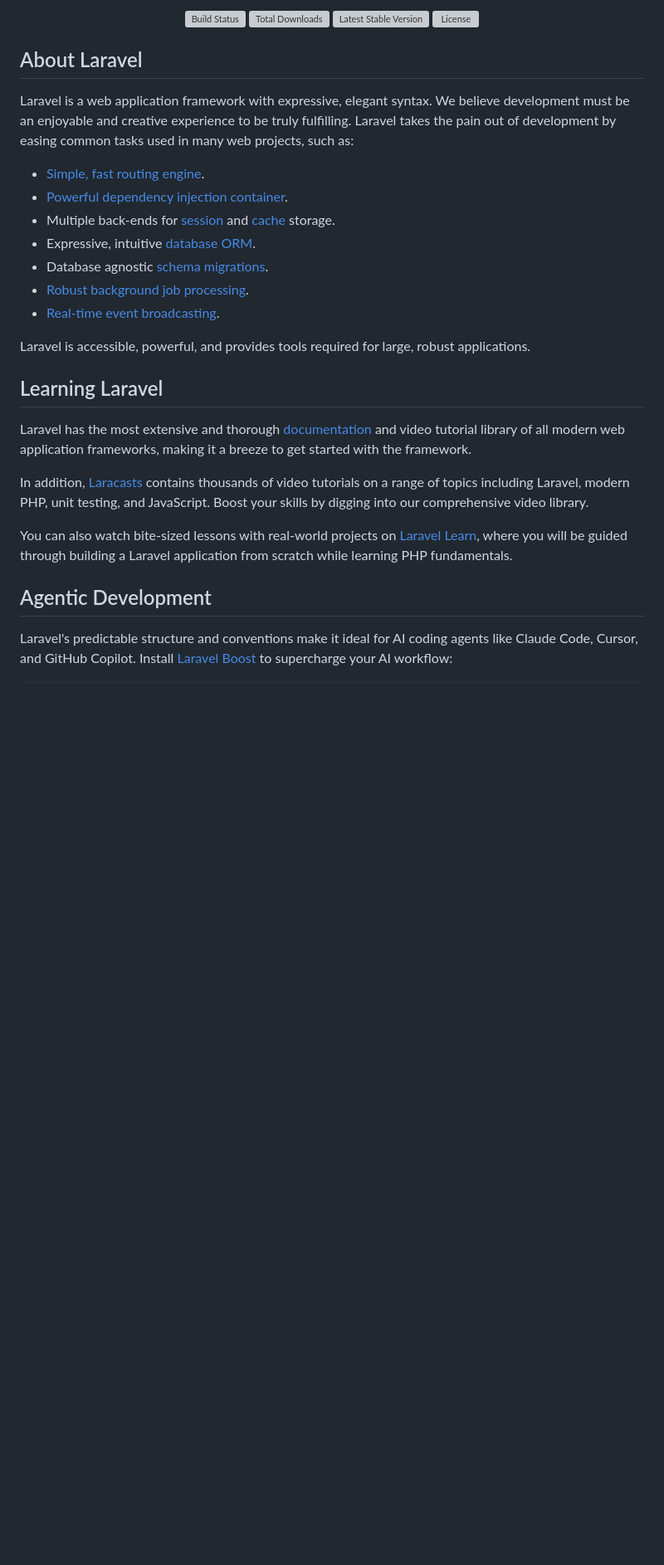
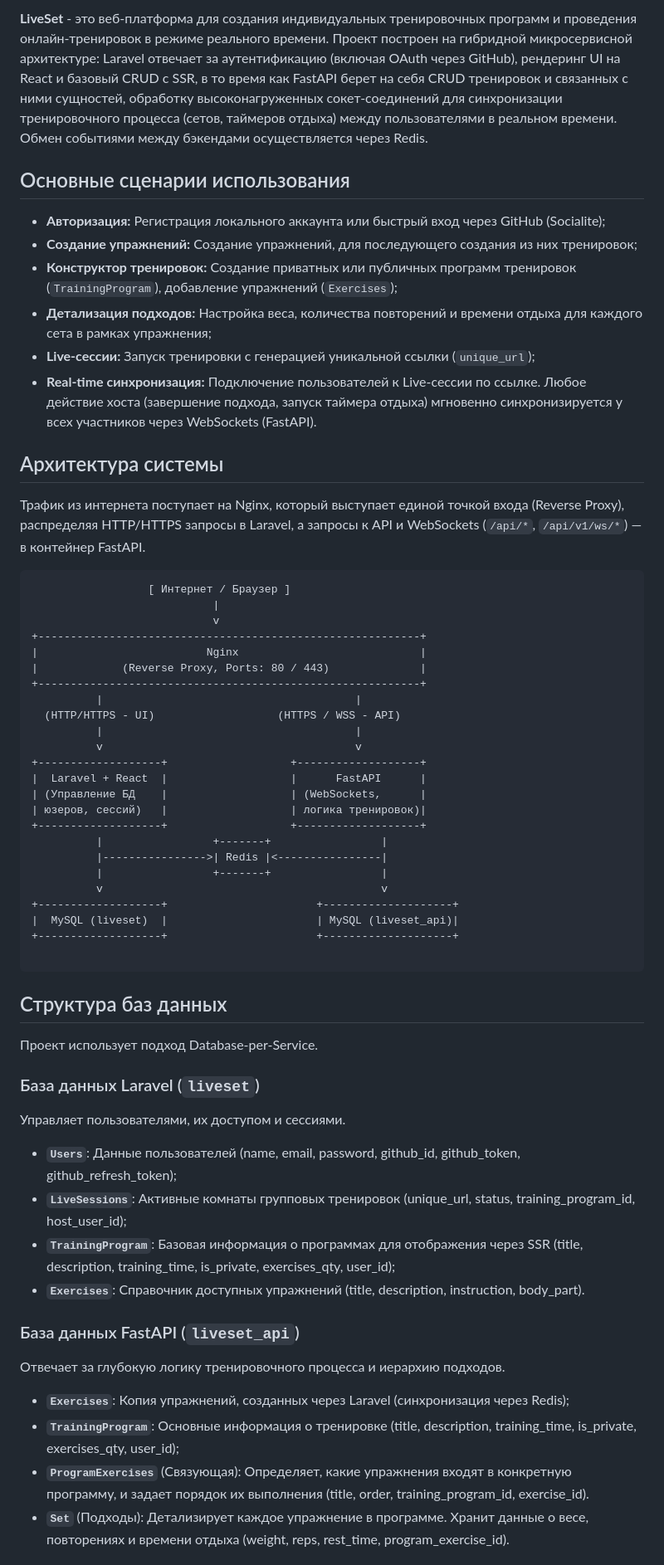
Before and after one commit to Eiji224/LiveSet, a Markdown page: README.md, the part around one of its changes. Shown at 83% size. Rendered like a GitHub page; blank space fills up the shorter version; grey boxes are pictures that could not be loaded.

Commit message:
fix: readme.md

````diff
--- a/README.md
+++ b/README.md
@@ -2,33 +2,65 @@
 
-<p align="center">
-<a href="https://github.com/laravel/framework/actions"><img src="https://github.com/laravel/framework/workflows/tests/badge.svg" alt="Build Status"></a>
-<a href="https://packagist.org/packages/laravel/framework"><img src="https://img.shields.io/packagist/dt/laravel/framework" alt="Total Downloads"></a>
-<a href="https://packagist.org/packages/laravel/framework"><img src="https://img.shields.io/packagist/v/laravel/framework" alt="Latest Stable Version"></a>
-<a href="https://packagist.org/packages/laravel/framework"><img src="https://img.shields.io/packagist/l/laravel/framework" alt="License"></a>
-</p>
+**LiveSet** - это веб-платформа для создания индивидуальных тренировочных программ и проведения онлайн-тренировок в режиме реального времени. Проект построен на гибридной микросервисной архитектуре: Laravel отвечает за аутентификацию (включая OAuth через GitHub), рендеринг UI на React и базовый CRUD с SSR, в то время как FastAPI берет на себя CRUD тренировок и связанных с ними сущностей, обработку высоконагруженных сокет-соединений для синхронизации тренировочного процесса (сетов, таймеров отдыха) между пользователями в реальном времени. Обмен событиями между бэкендами осуществляется через Redis.
 
-## About Laravel
+## Основные сценарии использования
 
-Laravel is a web application framework with expressive, elegant syntax. We believe development must be an enjoyable and creative experience to be truly fulfilling. Laravel takes the pain out of development by easing common tasks used in many web projects, such as:
+* **Авторизация:** Регистрация локального аккаунта или быстрый вход через GitHub (Socialite);
+* **Создание упражнений:** Создание упражнений, для последующего создания из них тренировок;
+* **Конструктор тренировок:** Создание приватных или публичных программ тренировок (`TrainingProgram`), добавление упражнений (`Exercises`);
+* **Детализация подходов:** Настройка веса, количества повторений и времени отдыха для каждого сета в рамках упражнения;
+* **Live-сессии:** Запуск тренировки с генерацией уникальной ссылки (`unique_url`);
+* **Real-time синхронизация:** Подключение пользователей к Live-сессии по ссылке. Любое действие хоста (завершение подхода, запуск таймера отдыха) мгновенно синхронизируется у всех участников через WebSockets (FastAPI).
 
-- [Simple, fast routing engine](https://laravel.com/docs/routing).
-- [Powerful dependency injection container](https://laravel.com/docs/container).
-- Multiple back-ends for [session](https://laravel.com/docs/session) and [cache](https://laravel.com/docs/cache) storage.
-- Expressive, intuitive [database ORM](https://laravel.com/docs/eloquent).
-- Database agnostic [schema migrations](https://laravel.com/docs/migrations).
-- [Robust background job processing](https://laravel.com/docs/queues).
-- [Real-time event broadcasting](https://laravel.com/docs/broadcasting).
+## Архитектура системы
 
-Laravel is accessible, powerful, and provides tools required for large, robust applications.
+Трафик из интернета поступает на Nginx, который выступает единой точкой входа (Reverse Proxy), распределяя HTTP/HTTPS запросы в Laravel, а запросы к API и WebSockets (`/api/*`, `/api/v1/ws/*`) — в контейнер FastAPI.
 
-## Learning Laravel
+```text
+                  [ Интернет / Браузер ]
+                            |
+                            v
++-----------------------------------------------------------+
+|                          Nginx                            |
+|             (Reverse Proxy, Ports: 80 / 443)              |
++-----------------------------------------------------------+
+          |                                       |
+  (HTTP/HTTPS - UI)                   (HTTPS / WSS - API)
+          |                                       |
+          v                                       v
++-------------------+                   +-------------------+
+|  Laravel + React  |                   |      FastAPI      |
+| (Управление БД    |                   | (WebSockets,      |
+| юзеров, сессий)   |                   | логика тренировок)|
++-------------------+                   +-------------------+
+          |                 +-------+                 |
+          |---------------->| Redis |<----------------|
+          |                 +-------+                 |
+          v                                           v
++-------------------+                       +--------------------+
+|  MySQL (liveset)  |                       | MySQL (liveset_api)|
++-------------------+                       +--------------------+
 
-Laravel has the most extensive and thorough [documentation](https://laravel.com/docs) and video tutorial library of all modern web application frameworks, making it a breeze to get started with the framework.
+```
 
-In addition, [Laracasts](https://laracasts.com) contains thousands of video tutorials on a range of topics including Laravel, modern PHP, unit testing, and JavaScript. Boost your skills by digging into our comprehensive video library.
+## Структура баз данных
 
-You can also watch bite-sized lessons with real-world projects on [Laravel Learn](https://laravel.com/learn), where you will be guided through building a Laravel application from scratch while learning PHP fundamentals.
+Проект использует подход Database-per-Service.
 
-## Agentic Development
+### База данных Laravel (`liveset`)
 
-Laravel's predictable structure and conventions make it ideal for AI coding agents like Claude Code, Cursor, and GitHub Copilot. Install [Laravel Boost](https://laravel.com/docs/ai) to supercharge your AI workflow:
+Управляет пользователями, их доступом и сессиями.
+
+* **`Users`**: Данные пользователей (name, email, password, github_id, github_token, github_refresh_token);
+* **`LiveSessions`**: Активные комнаты групповых тренировок (unique_url, status, training_program_id, host_user_id);
+* **`TrainingProgram`**: Базовая информация о программах для отображения через SSR (title, description, training_time, is_private, exercises_qty, user_id);
+* **`Exercises`**: Справочник доступных упражнений (title, description, instruction, body_part).
+
+### База данных FastAPI (`liveset_api`)
+
+Отвечает за глубокую логику тренировочного процесса и иерархию подходов.
+
+* **`Exercises`**: Копия упражнений, созданных через Laravel (синхронизация через Redis);
+* **`TrainingProgram`**: Основные информация о тренировке (title, description, training_time, is_private, exercises_qty, user_id);
+* **`ProgramExercises`** (Связующая): Определяет, какие упражнения входят в конкретную программу, и задает порядок их выполнения (title, order, training_program_id, exercise_id).
+* **`Set`** (Подходы): Детализирует каждое упражнение в программе. Хранит данные о весе, повторениях и времени отдыха (weight, reps, rest_time, program_exercise_id).
+
````
Also changed, not shown: other parts of README.md (+41 -12 lines).
